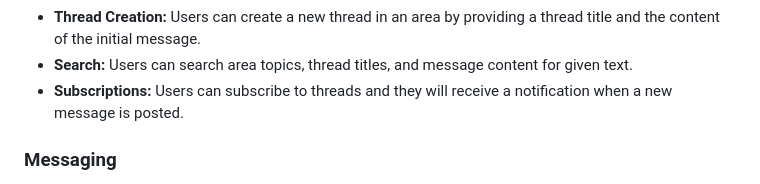
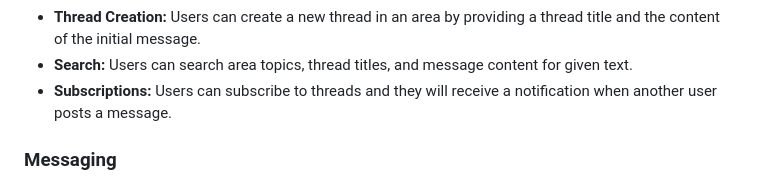
Before and after one commit to Roar1ngDuck/webchat, a Markdown page: README.md, the part around the change. Rendered like a GitHub page.

```diff
--- a/README.md
+++ b/README.md
@@ -103,7 +103,7 @@ cp .env.test.example .env.test</code></pre>
   <li><strong>Viewing Areas:</strong> Users can see a list of all discussion areas on the homepage along with the number of threads and messages in each area, and when the last message was sent.</li>
   <li><strong>Thread Creation:</strong> Users can create a new thread in an area by providing a thread title and the content of the initial message.</li>
   <li><strong>Search:</strong> Users can search area topics, thread titles, and message content for given text.</li>
-  <li><strong>Subscriptions:</strong> Users can subscribe to threads and they will receive a notification when a new message is posted.</li>
+  <li><strong>Subscriptions:</strong> Users can subscribe to threads and they will receive a notification when another user posts a message.</li>
 </ul>
 
 <h3>Messaging</h3>
```
